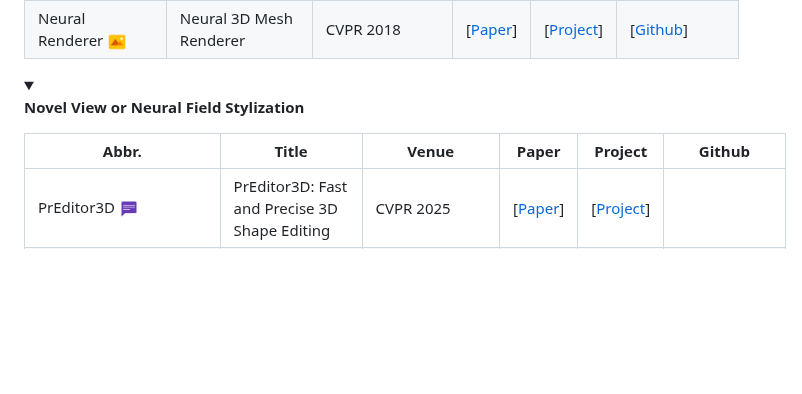
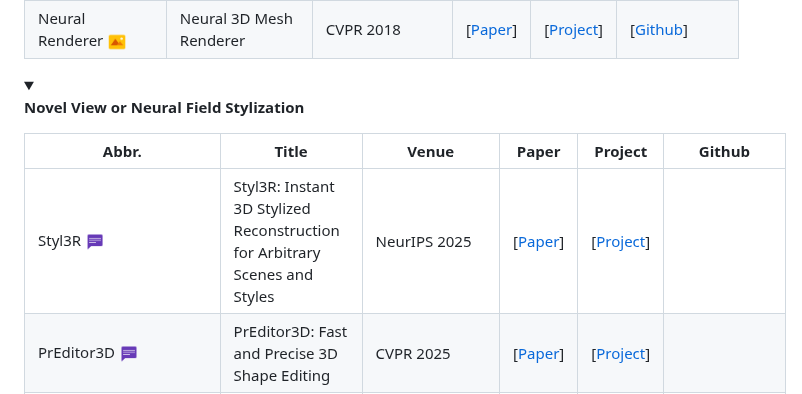
Before and after one commit to chenyingshu/advances_3d_neural_stylization, a Markdown page: README.md, the part around the change. Drawn GitHub-style; blank space fills up the shorter version.

Commit message:
add styl3r

```diff
--- a/README.md
+++ b/README.md
@@ -192,6 +192,7 @@ Binh-Son Hua is supported by Research Ireland under the Research Ireland Frontie
 
 |  Abbr.  |  Title   | Venue  | Paper  | Project  | Github  |
 |  ----  |  ----    | ----  |----   |----  |----  |
+|Styl3R <img src="assets/icon_text.png" width="20" height="20">|Styl3R: Instant 3D Stylized Reconstruction for Arbitrary Scenes and Styles |NeurIPS 2025 | [[Paper](https://arxiv.org/abs/2505.21060)] | [[Project](https://nickisdope.github.io/Styl3R/)] | |
 |PrEditor3D <img src="assets/icon_text.png" width="20" height="20">|PrEditor3D: Fast and Precise 3D Shape Editing |CVPR 2025 | [[Paper](https://arxiv.org/abs/2412.06592)] | [[Project](https://ziyaerkoc.com/preditor3d/)] | |
 |CTRL-D <img src="assets/icon_text.png" width="20" height="20"><img src="assets/icon_image.png" width="20" height="20"> |CTRL-D: Controllable Dynamic 3D Scene Editing with Personalized 2D Diffusion |CVPR 2025 | [[Paper](https://arxiv.org/abs/2412.01792)] | [[Project](https://ihe-kaii.github.io/CTRL-D/)] | [[Github](https://github.com/IHe-KaiI/CTRL-D)]|
 |Instruct-4DGS <img src="assets/icon_text.png" width="20" height="20"> | Efficient Dynamic Scene Editing via 4D Gaussian-based Static-Dynamic Separation | CVPR 2025 | [[Paper](https://arxiv.org/abs/2502.02091)] | [[Project](https://hanbyelcho.info/instruct-4dgs/)] |  |
```
